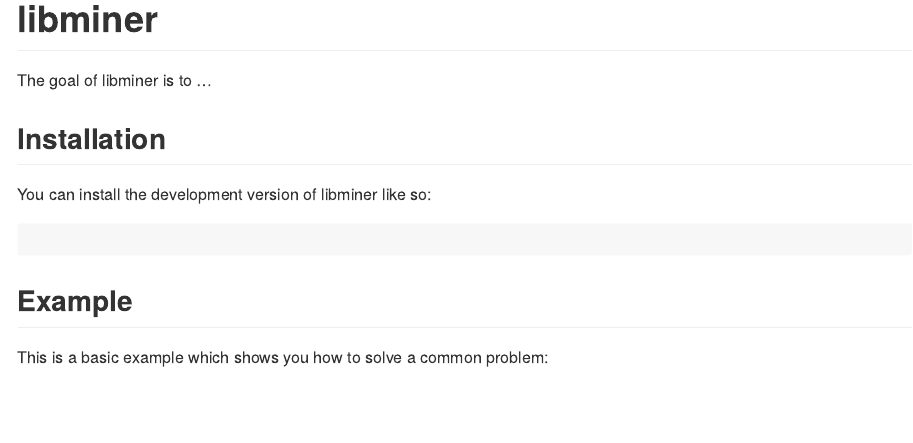
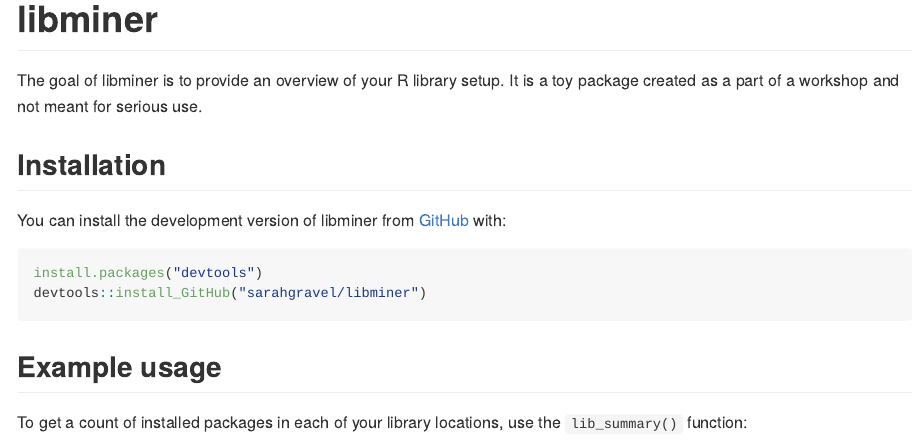
Before and after one commit to sarahgravel/libminer, an R Markdown document (README.Rmd): the page in a window 1100 px wide, from its top. The pictures show the output file README.md that the author committed with the source, drawn offline in the style of GitHub; long lines of code are wrapped; badge pictures from the web are left out.

Commit message:
readme updates

````diff
--- a/README.Rmd
+++ b/README.Rmd
@@ -19,21 +19,21 @@
 [![R-CMD-check](https://github.com/sarahgravel/libminer/actions/workflows/R-CMD-check.yaml/badge.svg)](https://github.com/sarahgravel/libminer/actions/workflows/R-CMD-check.yaml)
 <!-- badges: end -->
 
-The goal of libminer is to ...
+The goal of libminer is to provide an overview of your R library setup. It is a toy package created as a part of a workshop and not meant for serious use.
 
 ## Installation
 
-You can install the development version of libminer like so:
+You can install the development version of libminer from [GitHub](https://GitHub.com/) with:
 
-``` r
-
+```r
+install.packages("devtools")
+devtools::install_GitHub("sarahgravel/libminer")
 ```
 
 
+## Example usage
 
-## Example
-
-This is a basic example which shows you how to solve a common problem:
+To get a count of installed packages in each of your library locations, use the `lib_summary()` function:
 
 ```{r example}
 library(libminer)
````
Also changed, not shown: README.md.
